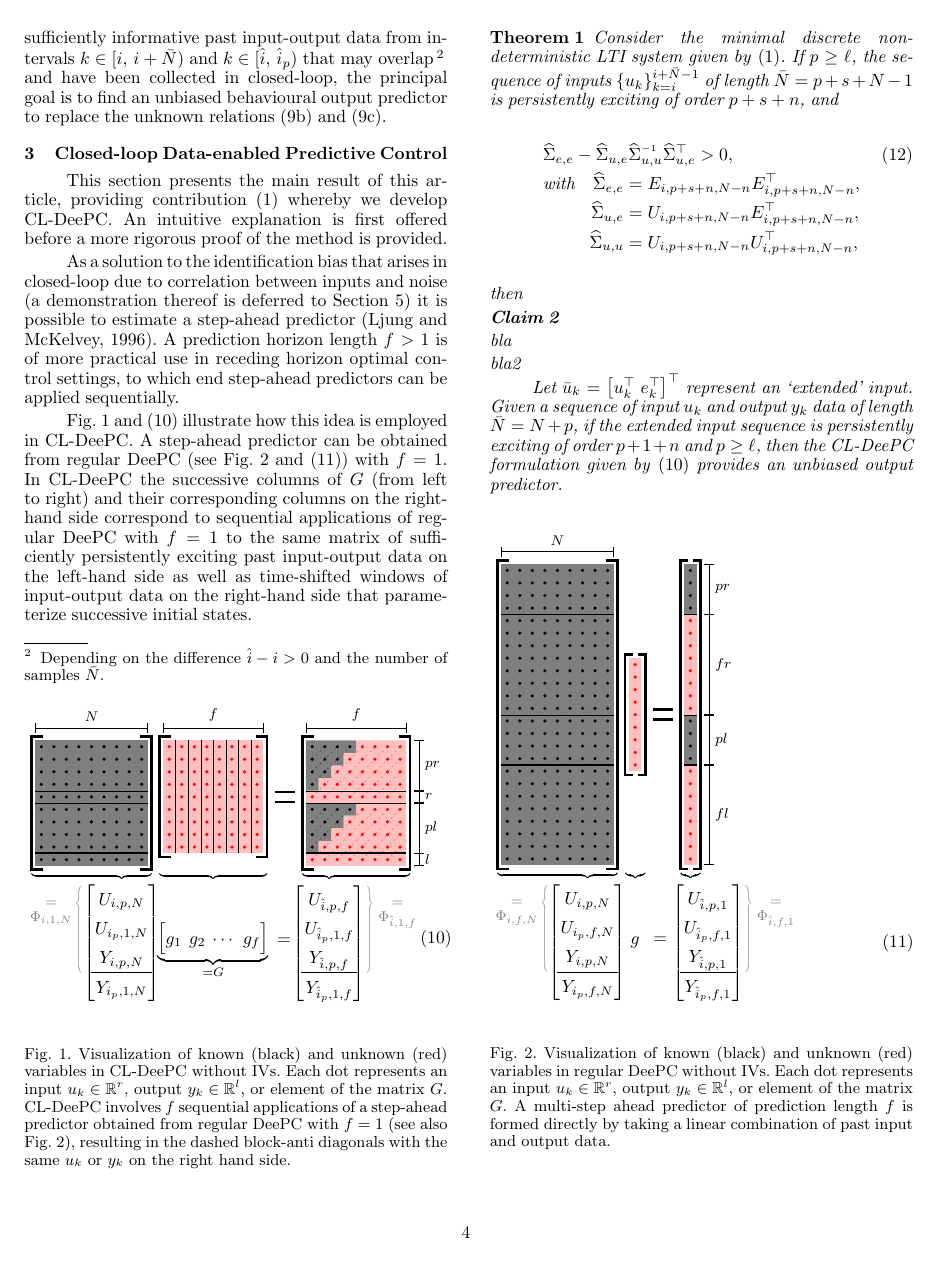
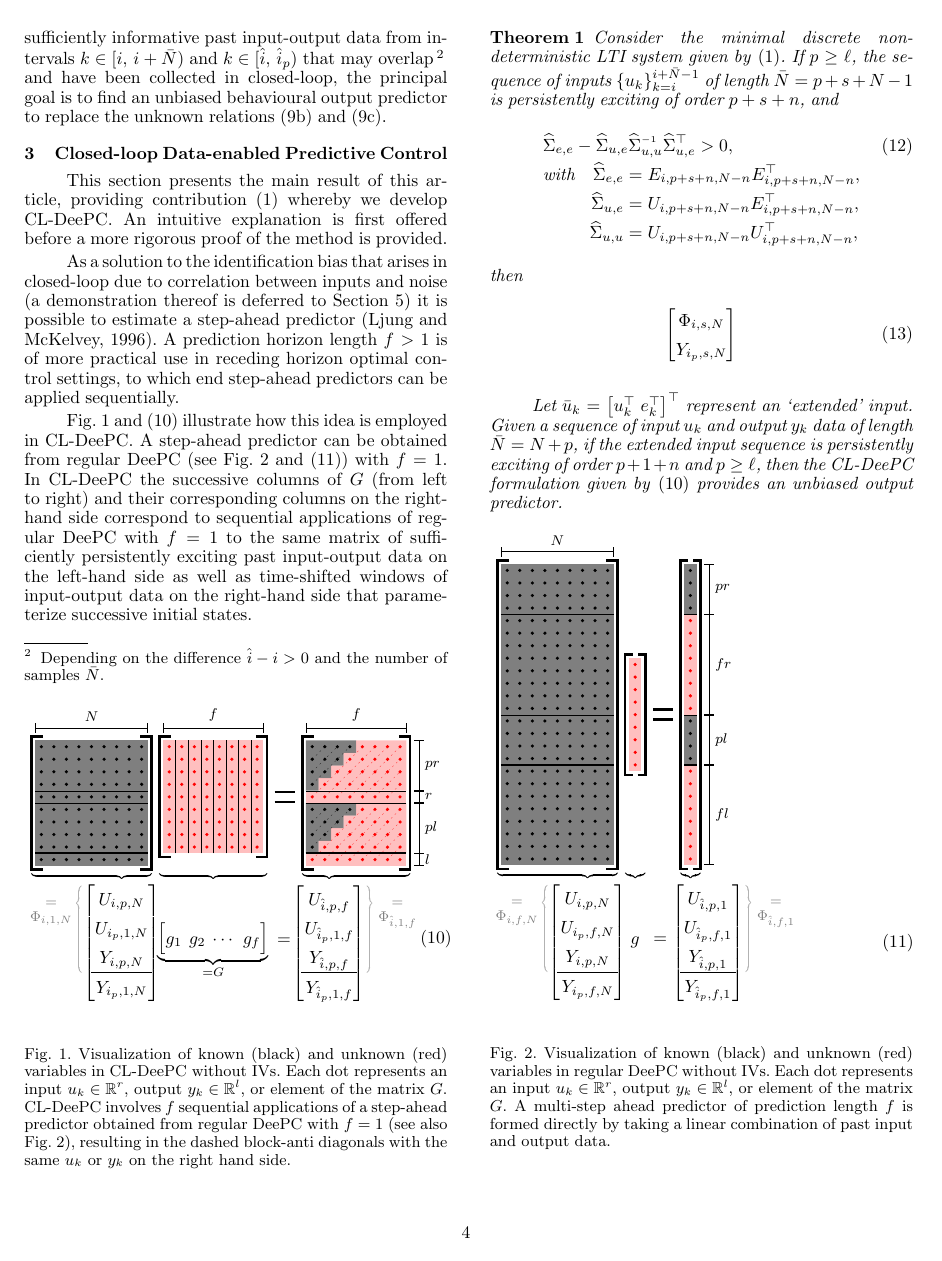
Before and after one commit to TUDelft-DataDrivenControl/Automatica2024_CL-DeePC, a LaTeX document (autosam.tex, which reads sections/3_CL_DeePC.tex): page 4 of 9. Compiled offline with pdfLaTeX.

Commit message:
Update on Overleaf.

```diff
--- a/sections/3_CL_DeePC.tex
+++ b/sections/3_CL_DeePC.tex
@@ -47,10 +47,11 @@ Fig.~\ref{fig:CL-DeePC} and \eqref{eq:CL_DeePC_no_IVs} illustrate how this idea
     &&\widehat{\Sigma}_{u,u}&=U_{i,p+s+n,N-n}U_{i,p+s+n,N-n}^\top,\notag
     \end{alignat}
     then
-    \begin{claim}
-        \item bla
-        \item bla2
-    \end{claim}
+    \begin{align}
+        \begin{bmatrix}
+            \Phi_{i,s,N}\\Y_{i_p,s,N}
+        \end{bmatrix}
+    \end{align}
 
     Let $\bar{u}_k=\left[u_k^\top \; e_k^\top\right]^\top$ represent an `extended' input. Given a sequence of input $u_k$ and output $y_k$ data of length $\bar{N}=N+p$, if the extended input sequence is persistently exciting of order $p+1+n$ and $p\geq\ell$, then the \ac{CL-DeePC} formulation given by~\eqref{eq:CL_DeePC_no_IVs} provides an unbiased output predictor.%asymptotically unbiased output predictor in the limit $N\rightarrow \infty$.
 \end{thm}
```
